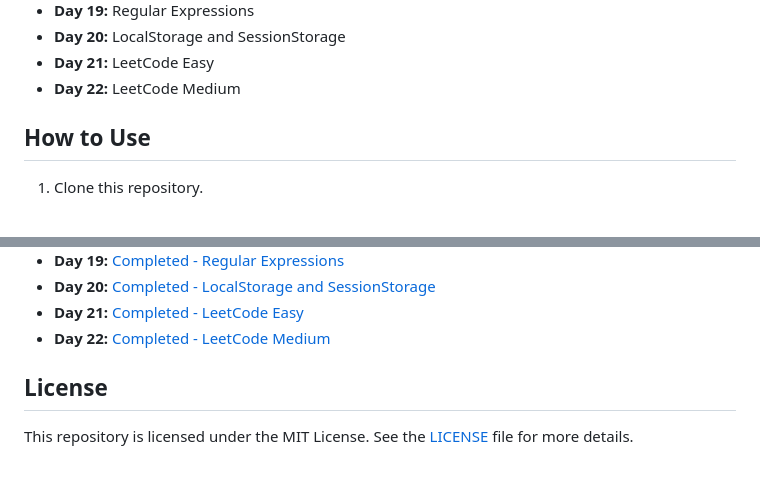
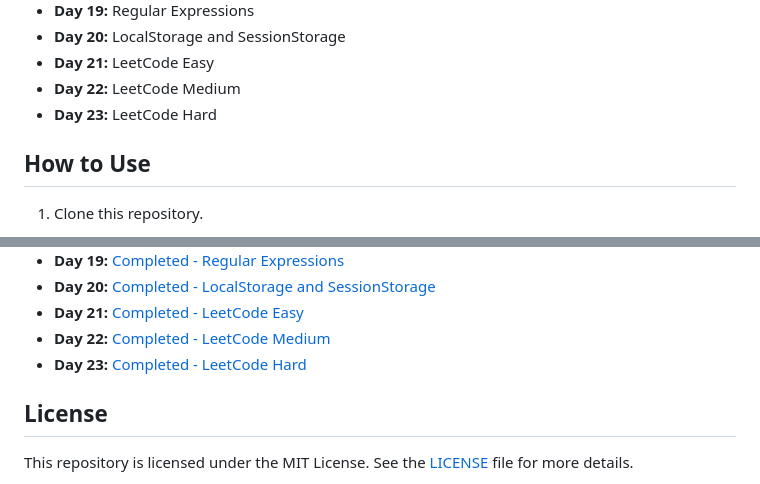
Before and after one commit to megh-bari/30-days-javascript-challenge, a Markdown page: README.md, 2 parts joined by grey strips. Rendered like a GitHub page.

Commit message:
Updated README | Progress

```diff
--- a/README.md
+++ b/README.md
@@ -30,6 +30,7 @@ Each day, I'll be tackling a new JavaScript challenge or project to improve my c
 - **Day 20:** LocalStorage and SessionStorage
 - **Day 21:** LeetCode Easy
 - **Day 22:** LeetCode Medium
+- **Day 23:** LeetCode Hard
 
 ## How to Use
 
@@ -73,6 +74,7 @@ Each day, I'll be tackling a new JavaScript challenge or project to improve my c
 - **Day 20:** [Completed - LocalStorage and SessionStorage](Progress.md#day-20-localstorage-and-sessionstorage)
 - **Day 21:** [Completed - LeetCode Easy](Progress.md#day-21-leetcode-easy)
 - **Day 22:** [Completed - LeetCode Medium](Progress.md#day-22-leetcode-medium)
+- **Day 23:** [Completed - LeetCode Hard](Progress.md#day-23-leetcode-hard)
 
 ## License
 
```
Also changed, not shown: Progress.md (+9 -0 lines).
